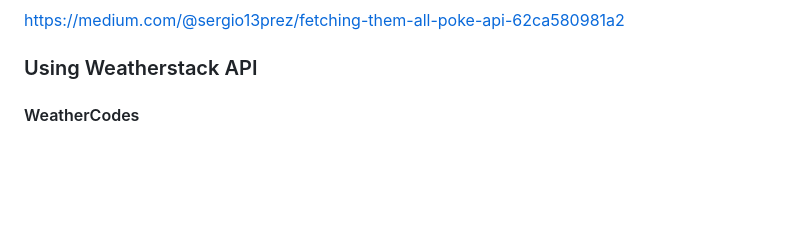
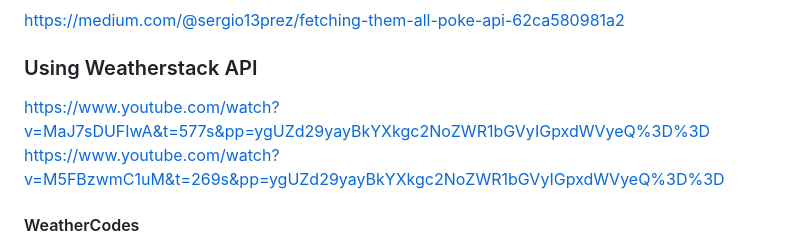
Before and after one commit to JojhanS/Pokeography, a Markdown page: README.md, the part around the change. Rendered like a GitHub page; blank space fills up the shorter version.

```diff
--- a/README.md
+++ b/README.md
@@ -17,6 +17,8 @@ https://weatherstack.com/
 https://medium.com/@sergio13prez/fetching-them-all-poke-api-62ca580981a2
 
 ### Using Weatherstack API
+https://www.youtube.com/watch?v=MaJ7sDUFIwA&t=577s&pp=ygUZd29yayBkYXkgc2NoZWR1bGVyIGpxdWVyeQ%3D%3D
+https://www.youtube.com/watch?v=M5FBzwmC1uM&t=269s&pp=ygUZd29yayBkYXkgc2NoZWR1bGVyIGpxdWVyeQ%3D%3D
 
 #### WeatherCodes
 395	Moderate or heavy snow in area with thunder	wsymbol_0012_heavy_snow_showers	wsymbol_0028_heavy_snow_showers_night
```
